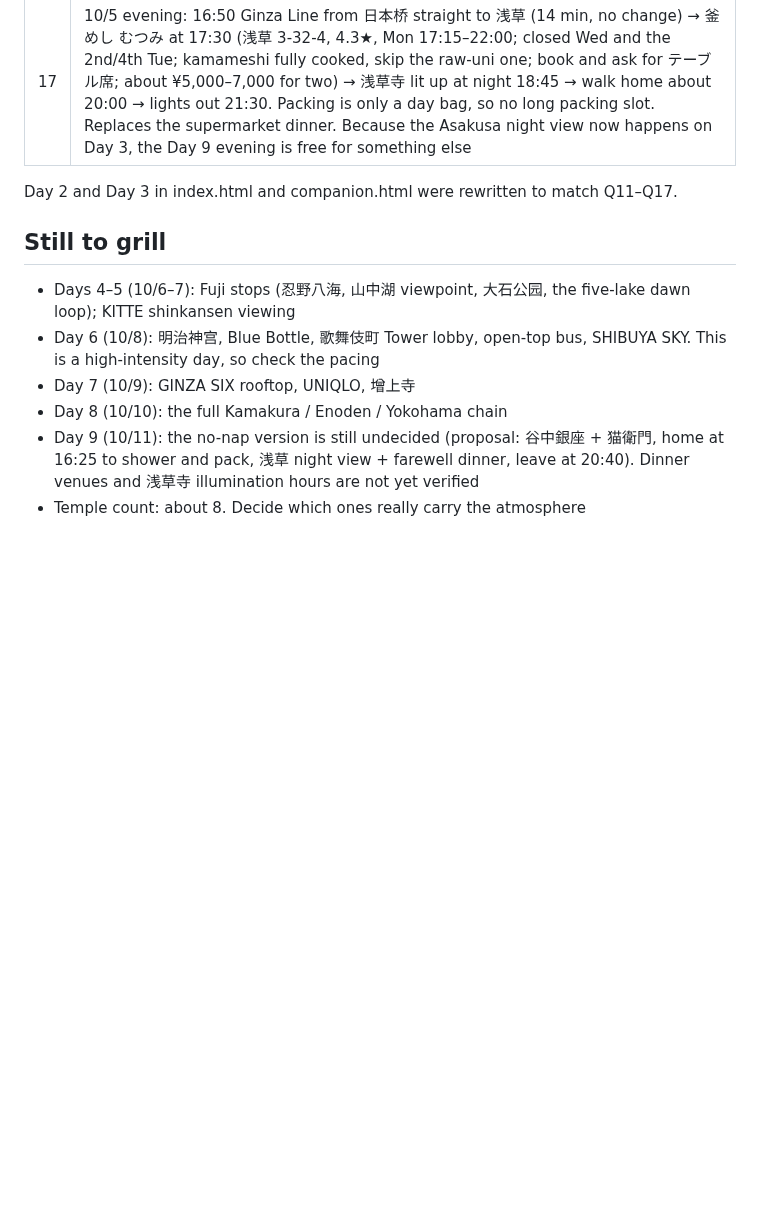
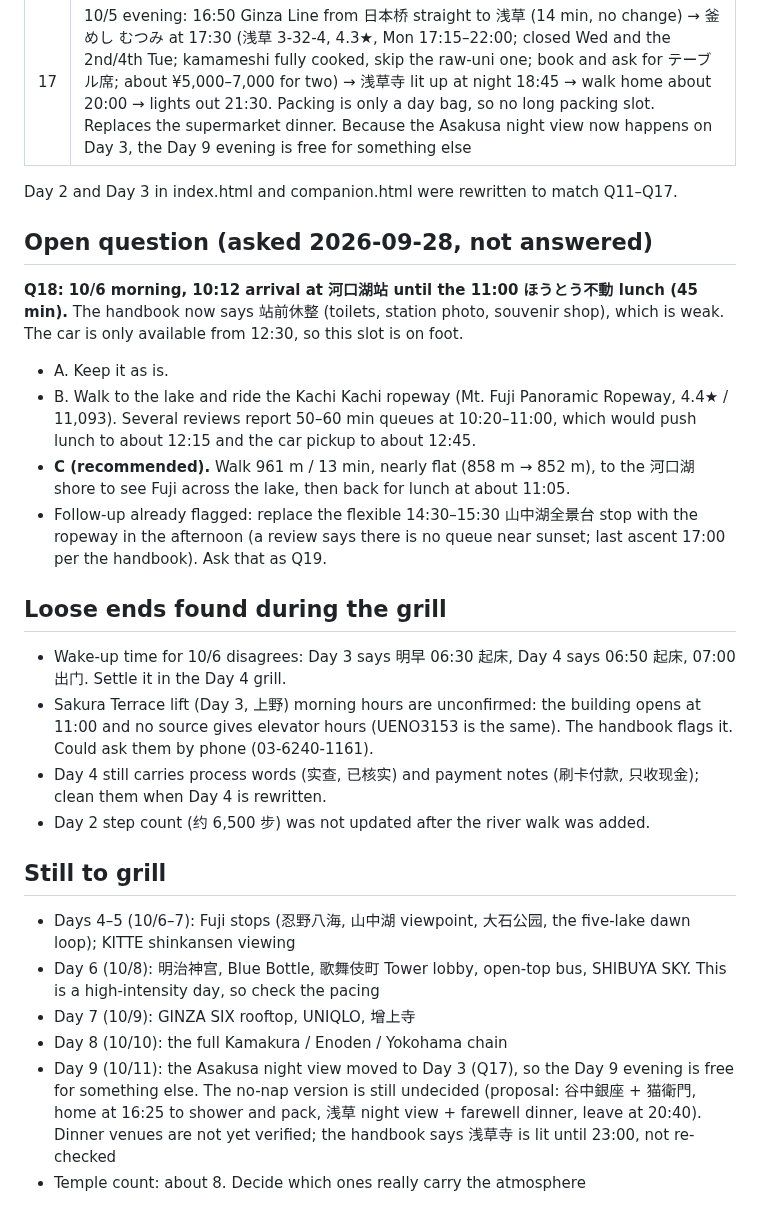
Before and after one commit to weikhang95/tokyo-trip-2026, a Markdown page: grill-progress.md, the part around the change. Rendered like a GitHub page; blank space fills up the shorter version.

Commit message:
grill-progress: hand-off note — open Q18 (Kawaguchiko morning), loose ends, Day 9 evening freed
Co-Authored-By: Claude Opus 5.5 <noreply@anthropic.com>

```diff
--- a/grill-progress.md
+++ b/grill-progress.md
@@ -40,11 +40,26 @@ Companion is mirrored up to 7c4bc77.
 
 Day 2 and Day 3 in index.html and companion.html were rewritten to match Q11–Q17.
 
+## Open question (asked 2026-09-28, not answered)
+
+**Q18: 10/6 morning, 10:12 arrival at 河口湖站 until the 11:00 ほうとう不動 lunch (45 min).** The handbook now says 站前休整 (toilets, station photo, souvenir shop), which is weak. The car is only available from 12:30, so this slot is on foot.
+- A. Keep it as is.
+- B. Walk to the lake and ride the Kachi Kachi ropeway (Mt. Fuji Panoramic Ropeway, 4.4★ / 11,093). Several reviews report 50–60 min queues at 10:20–11:00, which would push lunch to about 12:15 and the car pickup to about 12:45.
+- **C (recommended).** Walk 961 m / 13 min, nearly flat (858 m → 852 m), to the 河口湖 shore to see Fuji across the lake, then back for lunch at about 11:05.
+- Follow-up already flagged: replace the flexible 14:30–15:30 山中湖全景台 stop with the ropeway in the afternoon (a review says there is no queue near sunset; last ascent 17:00 per the handbook). Ask that as Q19.
+
+## Loose ends found during the grill
+
+- Wake-up time for 10/6 disagrees: Day 3 says 明早 06:30 起床, Day 4 says 06:50 起床, 07:00 出门. Settle it in the Day 4 grill.
+- Sakura Terrace lift (Day 3, 上野) morning hours are unconfirmed: the building opens at 11:00 and no source gives elevator hours (UENO3153 is the same). The handbook flags it. Could ask them by phone (03-6240-1161).
+- Day 4 still carries process words (实查, 已核实) and payment notes (刷卡付款, 只收现金); clean them when Day 4 is rewritten.
+- Day 2 step count (约 6,500 步) was not updated after the river walk was added.
+
 ## Still to grill
 
 - Days 4–5 (10/6–7): Fuji stops (忍野八海, 山中湖 viewpoint, 大石公园, the five-lake dawn loop); KITTE shinkansen viewing
 - Day 6 (10/8): 明治神宫, Blue Bottle, 歌舞伎町 Tower lobby, open-top bus, SHIBUYA SKY. This is a high-intensity day, so check the pacing
 - Day 7 (10/9): GINZA SIX rooftop, UNIQLO, 增上寺
 - Day 8 (10/10): the full Kamakura / Enoden / Yokohama chain
-- Day 9 (10/11): the no-nap version is still undecided (proposal: 谷中銀座 + 猫衛門, home at 16:25 to shower and pack, 浅草 night view + farewell dinner, leave at 20:40). Dinner venues and 浅草寺 illumination hours are not yet verified
+- Day 9 (10/11): the Asakusa night view moved to Day 3 (Q17), so the Day 9 evening is free for something else. The no-nap version is still undecided (proposal: 谷中銀座 + 猫衛門, home at 16:25 to shower and pack, 浅草 night view + farewell dinner, leave at 20:40). Dinner venues are not yet verified; the handbook says 浅草寺 is lit until 23:00, not re-checked
 - Temple count: about 8. Decide which ones really carry the atmosphere
```
